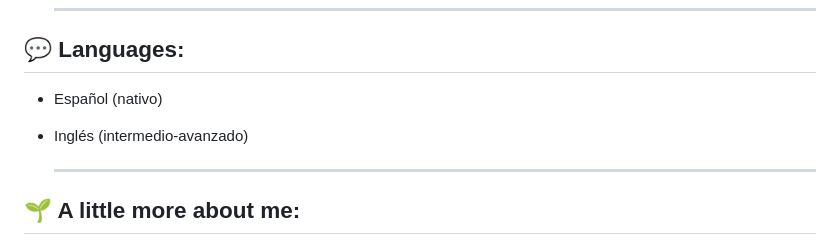
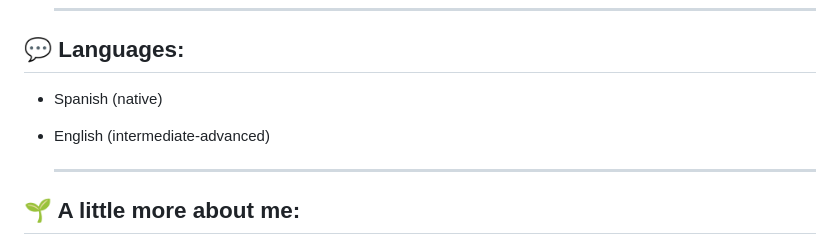
Before and after one commit to TsCesar/TsCesar, a Markdown page: README.md, the part around the change. Drawn GitHub-style.

Commit message:
Presentación bilingüe final

```diff
--- a/README.md
+++ b/README.md
@@ -160,8 +160,8 @@ I am a young 19-year-old student with a great desire to learn and improve my ski
   ---
 
 ## 💬 Languages:
-- Español (nativo)
-- Inglés (intermedio-avanzado)
+- Spanish (native)
+- English (intermediate-advanced)
 
   ---
 
```
